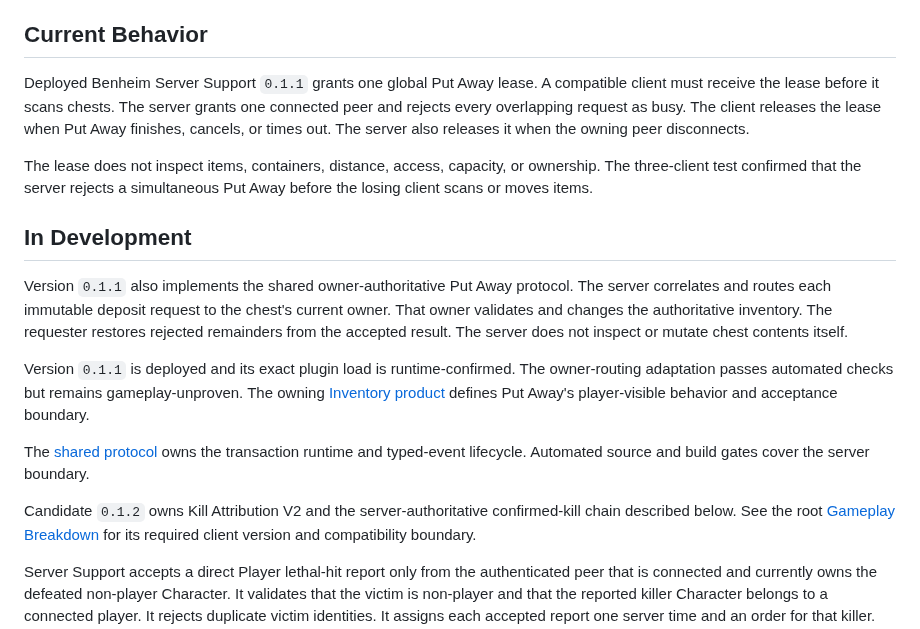
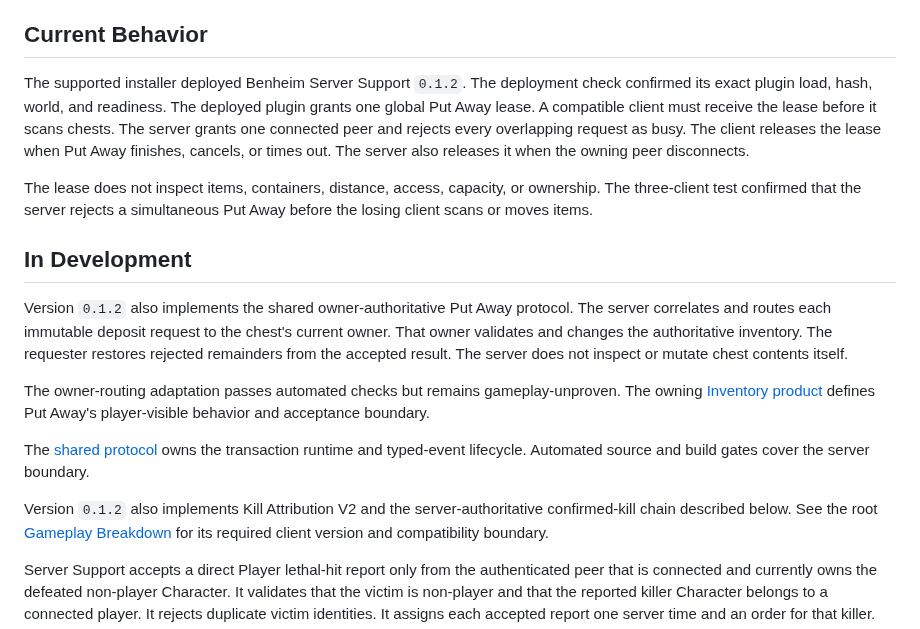
Before and after one commit to beverm2391/valheim-monorepo, a Markdown page: server-mods/benheim-server-support/PRODUCT.md, the part around the change. Drawn GitHub-style.

Commit message:
Record Server Support 0.1.2 deployment

```diff
--- a/server-mods/benheim-server-support/PRODUCT.md
+++ b/server-mods/benheim-server-support/PRODUCT.md
@@ -6,11 +6,13 @@ multiplayer kill chains. It does not own test or administrator commands.
 
 ## Current Behavior
 
-Deployed Benheim Server Support `0.1.1` grants one global Put Away lease. A
-compatible client must receive the lease before it scans chests. The server
-grants one connected peer and rejects every overlapping request as busy. The
-client releases the lease when Put Away finishes, cancels, or times out. The
-server also releases it when the owning peer disconnects.
+The supported installer deployed Benheim Server Support `0.1.2`. The deployment
+check confirmed its exact plugin load, hash, world, and readiness. The deployed
+plugin grants one global Put Away lease. A compatible client must receive the
+lease before it scans chests. The server grants one connected peer and rejects
+every overlapping request as busy. The client releases the lease when Put Away
+finishes, cancels, or times out. The server also releases it when the owning
+peer disconnects.
 
 The lease does not inspect items, containers, distance, access, capacity, or
 ownership. The three-client test confirmed that the server rejects a
@@ -18,14 +20,13 @@ simultaneous Put Away before the losing client scans or moves items.
 
 ## In Development
 
-Version `0.1.1` also implements the shared owner-authoritative Put Away protocol.
+Version `0.1.2` also implements the shared owner-authoritative Put Away protocol.
 The server correlates and routes each immutable deposit request to the chest's
 current owner. That owner validates and changes the authoritative inventory.
 The requester restores rejected remainders from the accepted result. The server
 does not inspect or mutate chest contents itself.
 
-Version `0.1.1` is deployed and its exact plugin load is runtime-confirmed. The
-owner-routing adaptation passes automated checks but remains gameplay-unproven.
+The owner-routing adaptation passes automated checks but remains gameplay-unproven.
 The owning [Inventory product](../../mods/benheim-qol/src/Inventory/PRODUCT.md)
 defines Put Away's player-visible behavior and acceptance boundary.
 
@@ -33,7 +34,7 @@ The [shared protocol](../../shared/benheim-inventory-protocol/PROTOCOL.md) owns
 the transaction runtime and typed-event lifecycle. Automated source and build
 gates cover the server boundary.
 
-Candidate `0.1.2` owns Kill Attribution V2 and the server-authoritative
+Version `0.1.2` also implements Kill Attribution V2 and the server-authoritative
 confirmed-kill chain described below. See the root
 [Gameplay Breakdown](../../PRODUCT.md#gameplay-breakdown) for its required
 client version and compatibility boundary.
```
